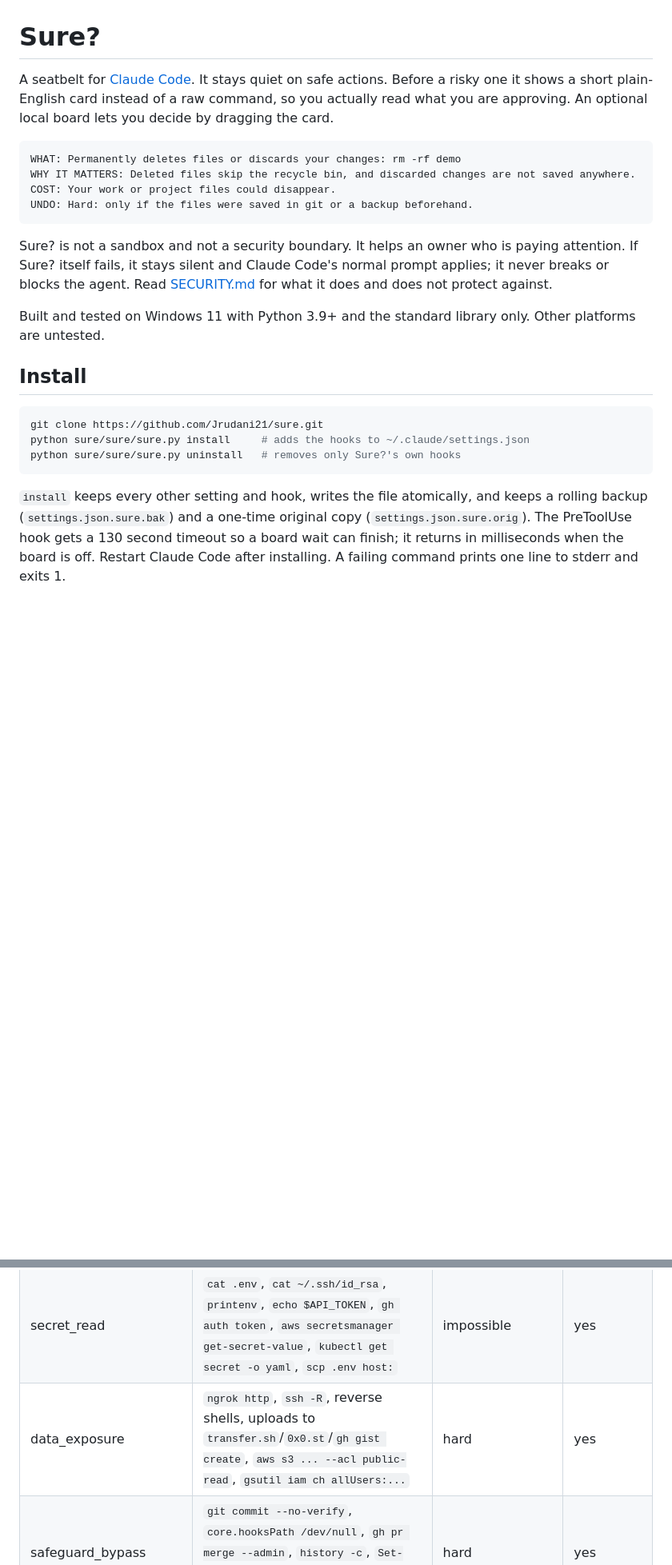
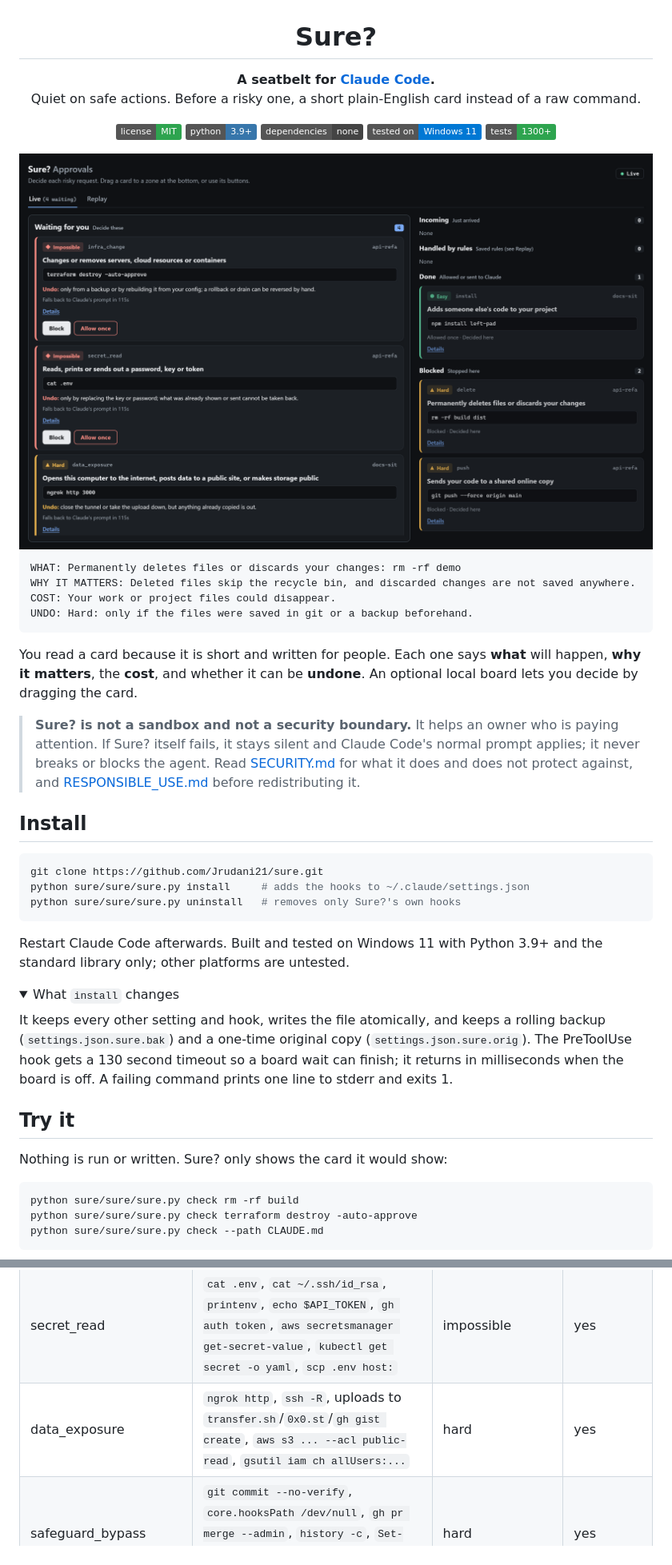
Before and after one commit to Jrudani21/sure, a Markdown page: README.md, 2 parts joined by grey strips. Shown at 80% size. GitHub-like rendering; pictures changed too: assets/board-live.png (added); folded sections open; badges without logos; blank space fills up the shorter version.

````diff
--- a/README.md
+++ b/README.md
@@ -1,6 +3,17 @@
 # Sure?
 
-A seatbelt for [Claude Code](https://claude.com/claude-code). It stays quiet on safe actions. Before a risky one it shows a short plain-English card instead of a raw command, so you actually read what you are approving. An optional local board lets you decide by dragging the card.
+**A seatbelt for [Claude Code](https://claude.com/claude-code).**<br>
+Quiet on safe actions. Before a risky one, a short plain-English card instead of a raw command.
+
+[![License: MIT](https://img.shields.io/badge/license-MIT-2ea44f)](LICENSE)
+![Python 3.9+](https://img.shields.io/badge/python-3.9%2B-3776ab)
+![Standard library only](https://img.shields.io/badge/dependencies-none-444)
+![Tested on Windows 11](https://img.shields.io/badge/tested%20on-Windows%2011-0078d4)
+![1300+ tests](https://img.shields.io/badge/tests-1300%2B-2ea44f)
+
+<img src="assets/board-live.png" alt="The Sure? approvals board: a wide Waiting for you queue with each risky command and how to undo it, and a rail of Done and Blocked decisions" width="860">
+
+</div>
 
 ```
 WHAT: Permanently deletes files or discards your changes: rm -rf demo
@@ -9,9 +22,9 @@ COST: Your work or project files could disappear.
 UNDO: Hard: only if the files were saved in git or a backup beforehand.
 ```
 
-Sure? is not a sandbox and not a security boundary. It helps an owner who is paying attention. If Sure? itself fails, it stays silent and Claude Code's normal prompt applies; it never breaks or blocks the agent. Read [SECURITY.md](SECURITY.md) for what it does and does not protect against.
+You read a card because it is short and written for people. Each one says **what** will happen, **why it matters**, the **cost**, and whether it can be **undone**. An optional local board lets you decide by dragging the card.
 
-Built and tested on Windows 11 with Python 3.9+ and the standard library only. Other platforms are untested.
+> **Sure? is not a sandbox and not a security boundary.** It helps an owner who is paying attention. If Sure? itself fails, it stays silent and Claude Code's normal prompt applies; it never breaks or blocks the agent. Read [SECURITY.md](SECURITY.md) for what it does and does not protect against, and [RESPONSIBLE_USE.md](RESPONSIBLE_USE.md) before redistributing it.
 
 ## Install
 
@@ -21,4 +34,22 @@ python sure/sure/sure.py install     # adds the hooks to ~/.claude/settings.json
 python sure/sure/sure.py uninstall   # removes only Sure?'s own hooks
 ```
 
-`install` keeps every other setting and hook, writes the file atomically, and keeps a rolling backup (`settings.json.sure.bak`) and a one-time original copy (`settings.json.sure.orig`). The PreToolUse hook gets a 130 second timeout so a board wait can finish; it returns in milliseconds when the board is off. Restart Claude Code after installing. A failing command prints one line to stderr and exits 1.
+Restart Claude Code afterwards. Built and tested on Windows 11 with Python 3.9+ and the standard library only; other platforms are untested.
+
+<details>
+<summary>What <code>install</code> changes</summary>
+
+It keeps every other setting and hook, writes the file atomically, and keeps a rolling backup (`settings.json.sure.bak`) and a one-time original copy (`settings.json.sure.orig`). The PreToolUse hook gets a 130 second timeout so a board wait can finish; it returns in milliseconds when the board is off. A failing command prints one line to stderr and exits 1.
+
+</details>
+
+## Try it
+
+Nothing is run or written. Sure? only shows the card it would show:
+
+```bash
+python sure/sure/sure.py check rm -rf build
+python sure/sure/sure.py check terraform destroy -auto-approve
+python sure/sure/sure.py check --path CLAUDE.md
+```
+
@@ -33,7 +98,7 @@ Commands are split on `&&`, `||`, `;`, `|`, `&` and newlines, but not inside quo
 | reverse_shell | `bash -i >& /dev/tcp/...`, `nc -e`, `socat EXEC:`, Python/Perl/PHP/Ruby socket shells | impossible | yes |
 | infra_change | `terraform apply/destroy`, `kubectl delete/drain`, `helm uninstall/rollback`, `aws ... delete/terminate`, `gcloud/az ... delete`, `docker system prune`, `docker volume rm`, `docker compose down -v` | impossible | yes |
 | secret_read | `cat .env`, `cat ~/.ssh/id_rsa`, `printenv`, `echo $API_TOKEN`, `gh auth token`, `aws secretsmanager get-secret-value`, `kubectl get secret -o yaml`, `scp .env host:` | impossible | yes |
-| data_exposure | `ngrok http`, `ssh -R`, reverse shells, uploads to `transfer.sh`/`0x0.st`/`gh gist create`, `aws s3 ... --acl public-read`, `gsutil iam ch allUsers:...` | hard | yes |
+| data_exposure | `ngrok http`, `ssh -R`, uploads to `transfer.sh`/`0x0.st`/`gh gist create`, `aws s3 ... --acl public-read`, `gsutil iam ch allUsers:...` | hard | yes |
 | safeguard_bypass | `git commit --no-verify`, `core.hooksPath /dev/null`, `gh pr merge --admin`, `history -c`, `Set-ExecutionPolicy Bypass`, `ssh -o StrictHostKeyChecking=no` | hard | yes |
 | agent_autonomy | `claude -p`, `codex exec`, `--dangerously-skip-permissions`, `--yolo`, `claude mcp add`, `AIDER_YES_ALWAYS=true` | hard | yes |
 | agent_config_edit | `CLAUDE.md`, `AGENTS.md`, `.cursorrules`, `.mcp.json`, skills, commands and agent memory folders | hard | yes |
````
Also changed, not shown: other parts of README.md (+82 -20 lines), assets/board-cards.png (added), assets/board-phone.png (added), 6 other files.
